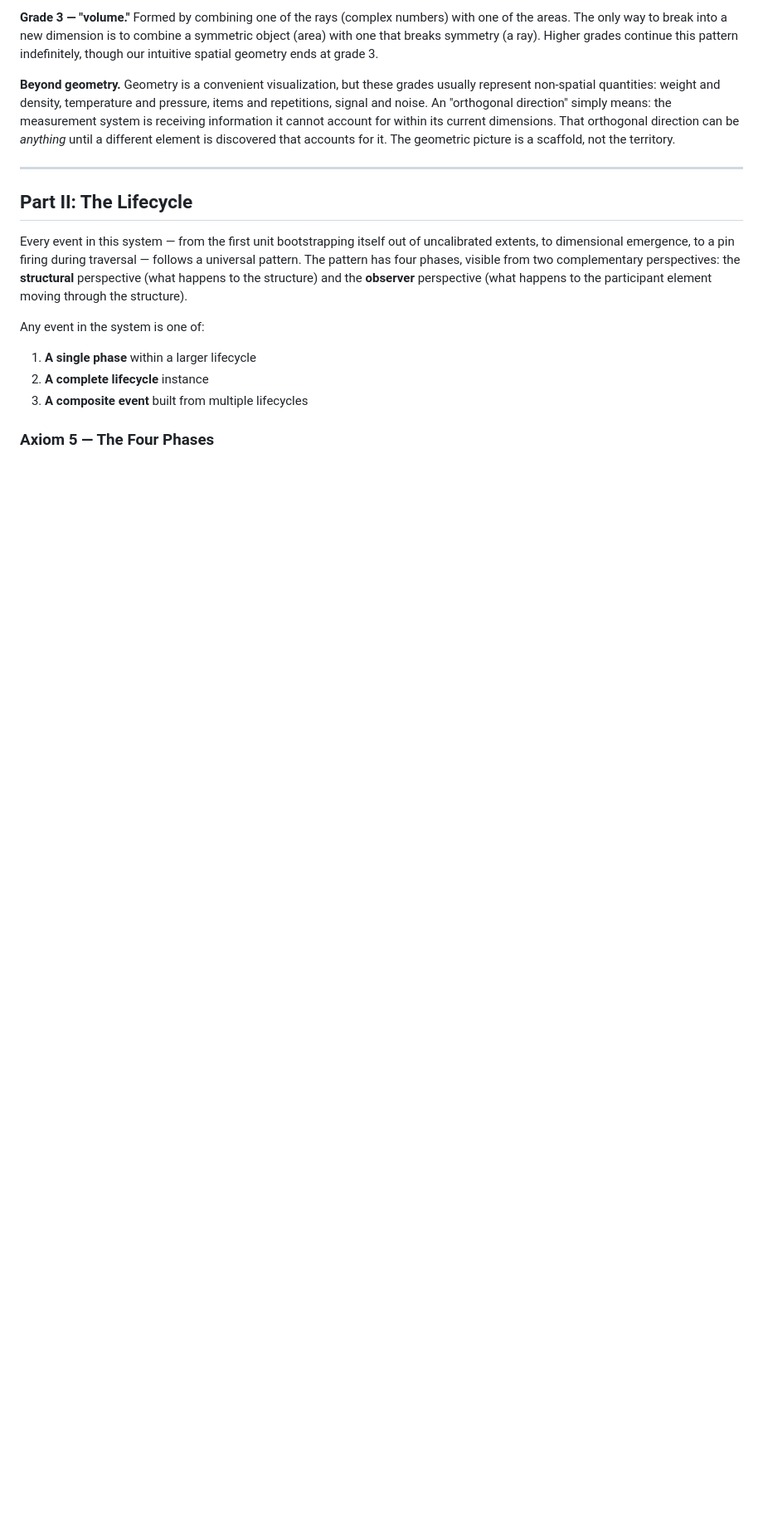
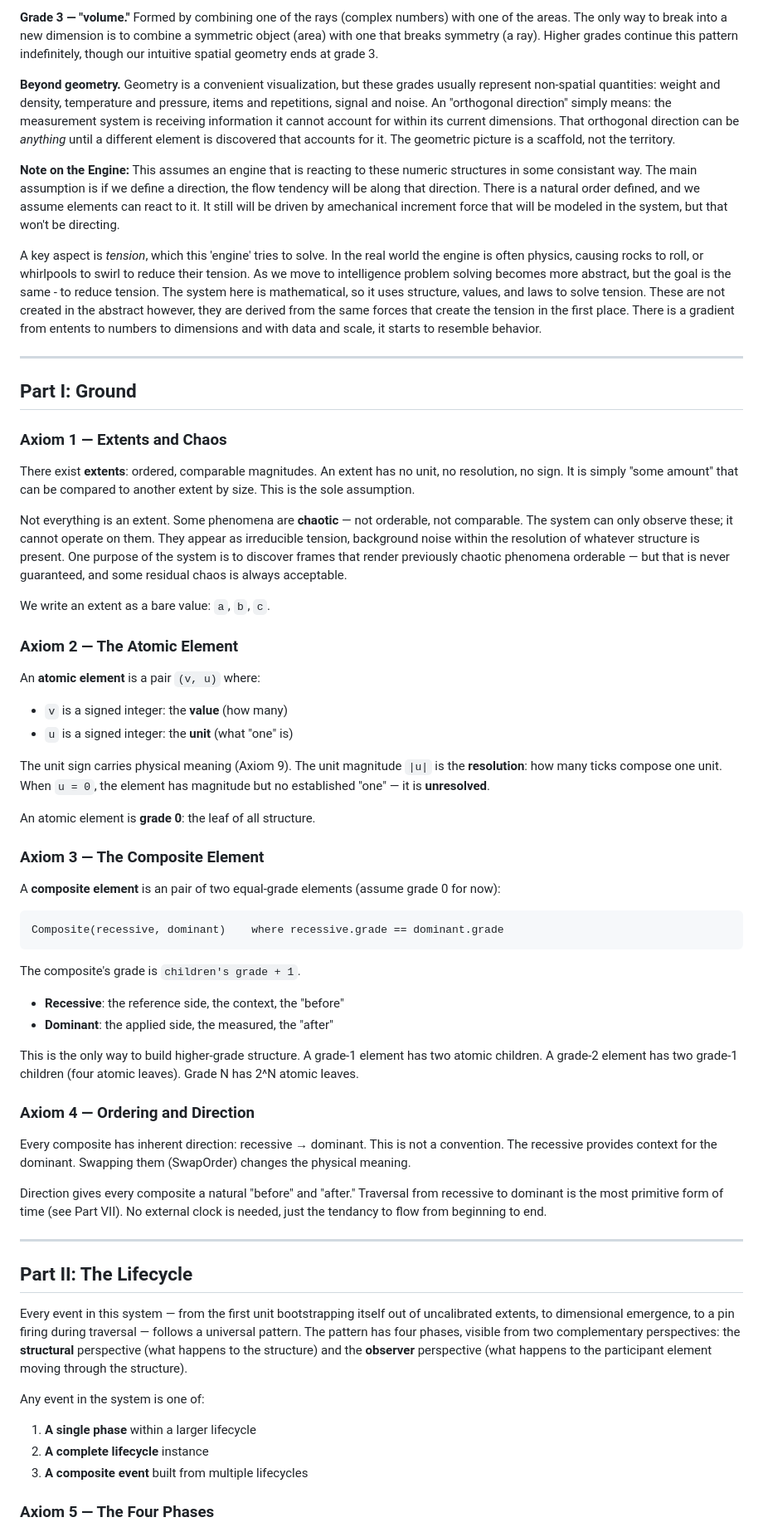
Before and after one commit to It3rate/ResoEngine, a Markdown page: Core3/core4_cld_v2.md, the part around one of its changes. Shown at 83% size. Drawn GitHub-style; blank space fills up the shorter version.

```diff
--- a/Core3/core4_cld_v2.md
+++ b/Core3/core4_cld_v2.md
@@ -113,6 +58,82 @@ information it cannot account for within its current dimensions. That
 orthogonal direction can be *anything* until a different element is
 discovered that accounts for it. The geometric picture is a scaffold,
 not the territory.
+
+**Note on the Engine:** This assumes an engine that is reacting to
+these numeric structures in some consistant way. The main assumption
+is if we define a direction, the flow tendency will be along that
+direction. There is a natural order defined, and we assume elements
+can react to it. It still will be driven by amechanical increment
+force that will be modeled in the system, but that won't be directing.
+
+A key aspect is
+*tension*, which this 'engine' tries to solve. In the real world
+the engine is often physics, causing rocks to roll, or whirlpools
+to swirl to reduce their tension. As we move to intelligence
+problem solving becomes more abstract, but the goal is the same - to
+reduce tension. The system here is mathematical, so it uses structure,
+values, and laws to solve tension. These are not created in the abstract
+however, they are derived from the same forces that create the tension
+in the first place. There is a gradient from entents to numbers to
+dimensions and with data and scale, it starts to resemble behavior.
+
+---
+
+
+## Part I: Ground
+
+### Axiom 1 — Extents and Chaos
+
+There exist **extents**: ordered, comparable magnitudes. An extent has
+no unit, no resolution, no sign. It is simply "some amount" that can be
+compared to another extent by size. This is the sole assumption.
+
+Not everything is an extent. Some phenomena are **chaotic** — not orderable,
+not comparable. The system can only observe these; it cannot operate on them.
+They appear as irreducible tension, background noise within the resolution
+of whatever structure is present. One purpose of the system is to discover
+frames that render previously chaotic phenomena orderable — but that is
+never guaranteed, and some residual chaos is always acceptable.
+
+We write an extent as a bare value: `a`, `b`, `c`.
+
+### Axiom 2 — The Atomic Element
+
+An **atomic element** is a pair `(v, u)` where:
+- `v` is a signed integer: the **value** (how many)
+- `u` is a signed integer: the **unit** (what "one" is)
+
+The unit sign carries physical meaning (Axiom 9). The unit magnitude
+`|u|` is the **resolution**: how many ticks compose one unit. When `u = 0`,
+the element has magnitude but no established "one" — it is **unresolved**.
+
+An atomic element is **grade 0**: the leaf of all structure.
+
+### Axiom 3 — The Composite Element
+
+A **composite element** is an pair of two equal-grade elements (assume grade 0 for now):
+
+    Composite(recessive, dominant)    where recessive.grade == dominant.grade
+
+The composite's grade is `children's grade + 1`.
+
+- **Recessive**: the reference side, the context, the "before"
+- **Dominant**: the applied side, the measured, the "after"
+
+This is the only way to build higher-grade structure. A grade-1 element
+has two atomic children. A grade-2 element has two grade-1 children
+(four atomic leaves). Grade N has 2^N atomic leaves.
+
+### Axiom 4 — Ordering and Direction
+
+Every composite has inherent direction: recessive → dominant.
+This is not a convention. The recessive provides context for the dominant.
+Swapping them (SwapOrder) changes the physical meaning.
+
+Direction gives every composite a natural "before" and "after."
+Traversal from recessive to dominant is the most primitive form of time
+(see Part VII). No external clock is needed, just the tendancy to flow
+from beginning to end.
 
 ---
 
```
Also changed, not shown: other parts of Core3/core4_cld_v2.md (+22 -65 lines).
